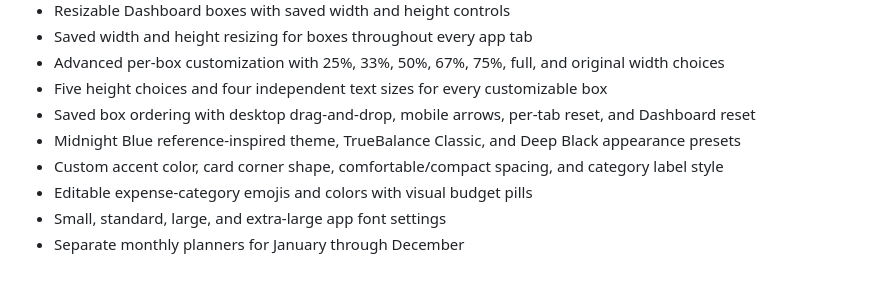
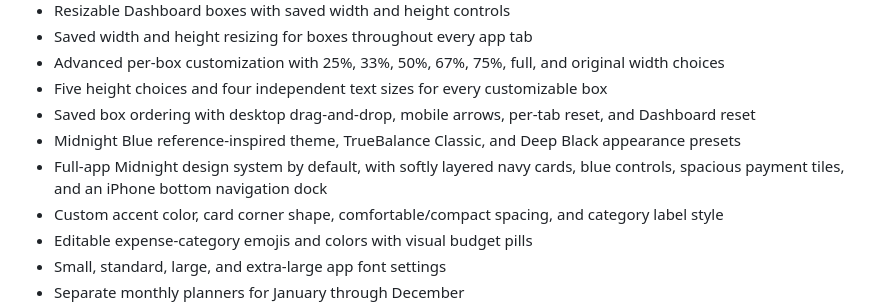
Before and after one commit to cpMexii/truebalance, a Markdown page: README.md, the part around the change. Drawn GitHub-style; blank space fills up the shorter version.

Commit message:
Upgrade README.md to Midnight design system

```diff
--- a/README.md
+++ b/README.md
@@ -19,6 +19,7 @@ You can also double-click `index.html` yourself.
 - Five height choices and four independent text sizes for every customizable box
 - Saved box ordering with desktop drag-and-drop, mobile arrows, per-tab reset, and Dashboard reset
 - Midnight Blue reference-inspired theme, TrueBalance Classic, and Deep Black appearance presets
+- Full-app Midnight design system by default, with softly layered navy cards, blue controls, spacious payment tiles, and an iPhone bottom navigation dock
 - Custom accent color, card corner shape, comfortable/compact spacing, and category label style
 - Editable expense-category emojis and colors with visual budget pills
 - Small, standard, large, and extra-large app font settings
```
